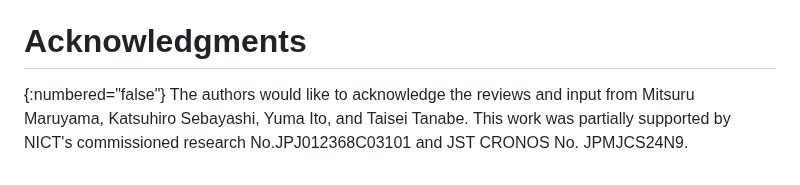
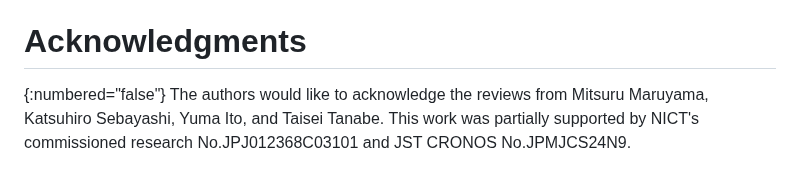
Before and after one commit to watal/draft-watal-spring-srv6-sfc-sr-aware-functions, a Markdown page: draft-watal-spring-srv6-sfc-sr-aware-functions.md, the part around the change. Drawn GitHub-style.

Commit message:
chore(docs): fix Acknowledgments

```diff
--- a/draft-watal-spring-srv6-sfc-sr-aware-functions.md
+++ b/draft-watal-spring-srv6-sfc-sr-aware-functions.md
@@ -365,5 +365,5 @@ The following functionality has been implemented using OpenStack and Ansible:
 
 # Acknowledgments
 {:numbered="false"}
-The authors would like to acknowledge the reviews and input from Mitsuru Maruyama, Katsuhiro Sebayashi, Yuma Ito, and Taisei Tanabe.
-This work was partially supported by NICT's commissioned research No.JPJ012368C03101 and JST CRONOS No. JPMJCS24N9.
+The authors would like to acknowledge the reviews from Mitsuru Maruyama, Katsuhiro Sebayashi, Yuma Ito, and Taisei Tanabe.
+This work was partially supported by NICT's commissioned research No.JPJ012368C03101 and JST CRONOS No.JPMJCS24N9.
```
